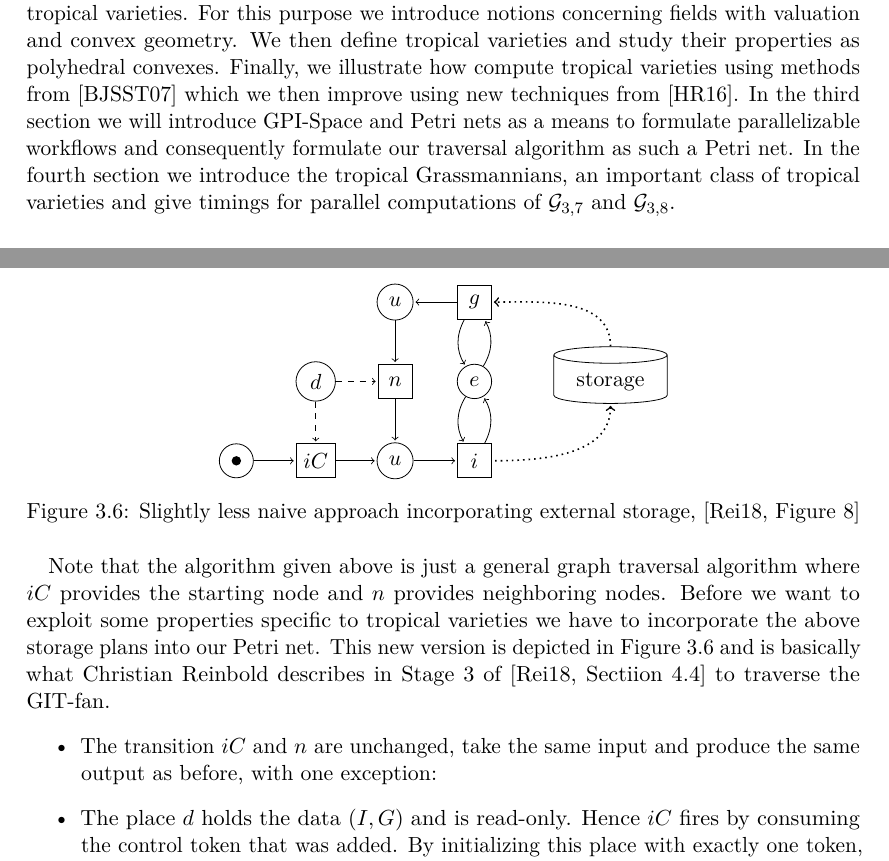
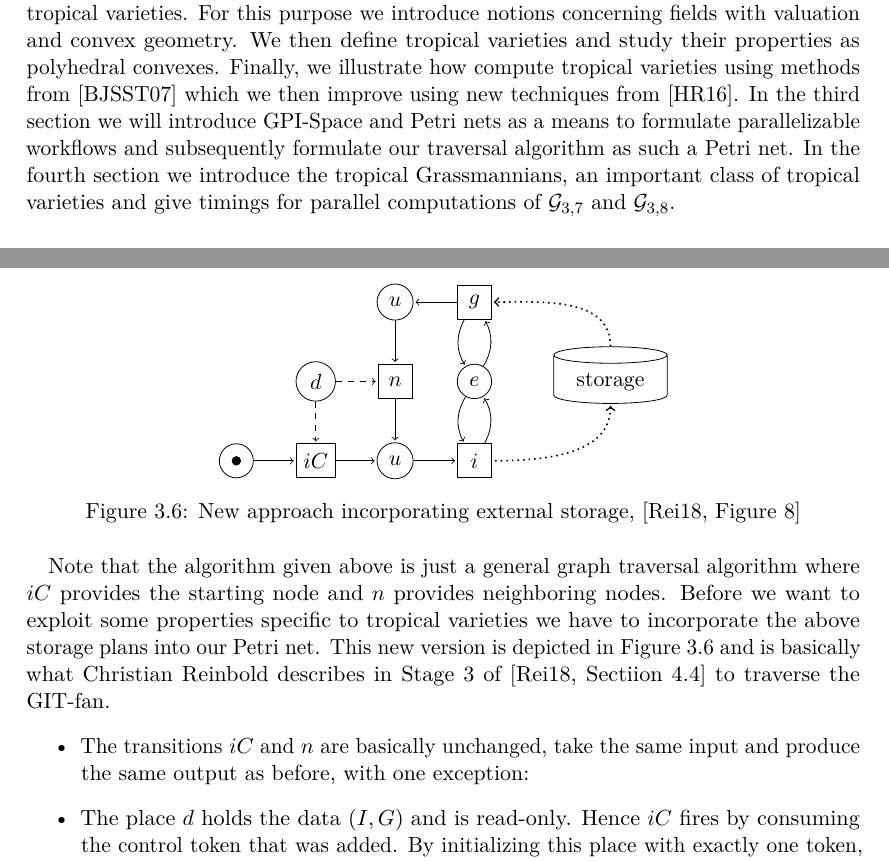
Before and after one commit to bendooru/bachelor, a LaTeX document (bachelorArbeit.tex): two parts of pages 3 and 33 of 40, joined at a grey line, cut so that both start at the same text. Compiled offline with pdfLaTeX.

Commit message:
typos etc

```diff
--- a/bachelorArbeit.tex
+++ b/bachelorArbeit.tex
@@ -185,7 +185,7 @@ and convex geometry. We then define tropical varieties and study their propertie
 polyhedral convexes. Finally, we illustrate how compute tropical varieties using methods
 from \cite{compTropVar} which we then improve using new techniques from
 \cite{tropPointsLinks}. In the third section we will introduce GPI-Space and Petri nets as
-a means to formulate parallelizable workflows and consequently formulate our traversal
+a means to formulate parallelizable workflows and subsequently formulate our traversal
 algorithm as such a Petri net. In the fourth section we introduce the tropical
 Grassmannians, an important class of tropical varieties and give timings for parallel
 computations of $\mathcal G_{3,7}$ and $\mathcal G_{3,8}$.
@@ -2211,8 +2211,7 @@ hold no tokens then the algorithm can terminate.
       edge [post,dashed] (init)
       edge [post,dashed] (neighbors);
   \end{tikzpicture}
-  \caption{Slightly less naive approach incorporating external storage,
-  \cite[Figure~8]{reinboldGitFan}}
+  \caption{New approach incorporating external storage, \cite[Figure~8]{reinboldGitFan}}
   \label{fig:naive:storage}
 \end{figure}
 
@@ -2223,8 +2222,8 @@ plans into our Petri net. This new version is depicted in Figure~\ref{fig:naive:
 and is basically what Christian Reinbold describes in Stage~3 of
 \cite[Sectiion~4.4]{reinboldGitFan} to traverse the GIT-fan.
 \begin{itemize}
-  \item The transition $iC$ and $n$ are unchanged, take the same input and produce the
-    same output as before, with one exception:
+  \item The transitions $iC$ and $n$ are basically unchanged, take the same input and
+    produce the same output as before, with one exception:
   \item The place $d$ holds the data $(I, G)$ and is read-only. Hence $iC$ fires by
     consuming the control token that was added. By initializing this place with exactly
     one token, we ensure that the initial Gröbner cone is computed exactly once. In the
```
